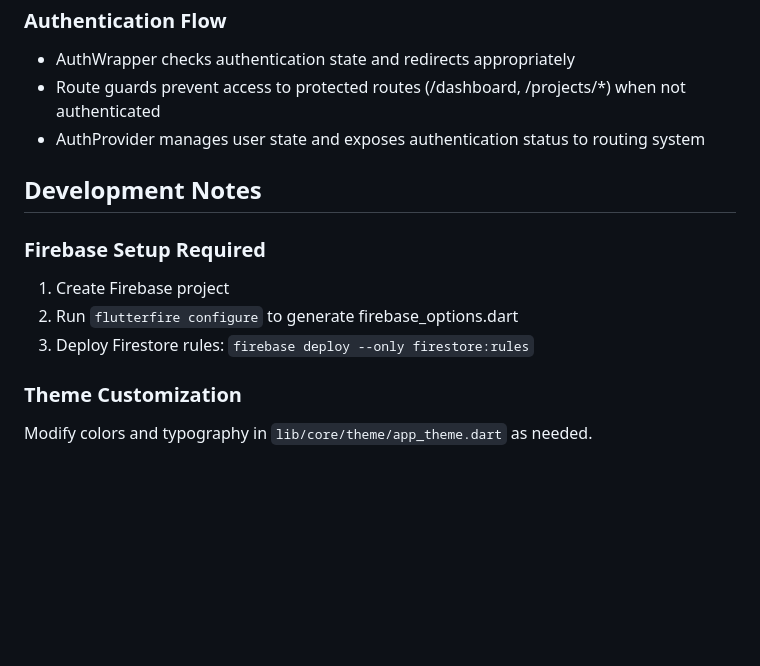
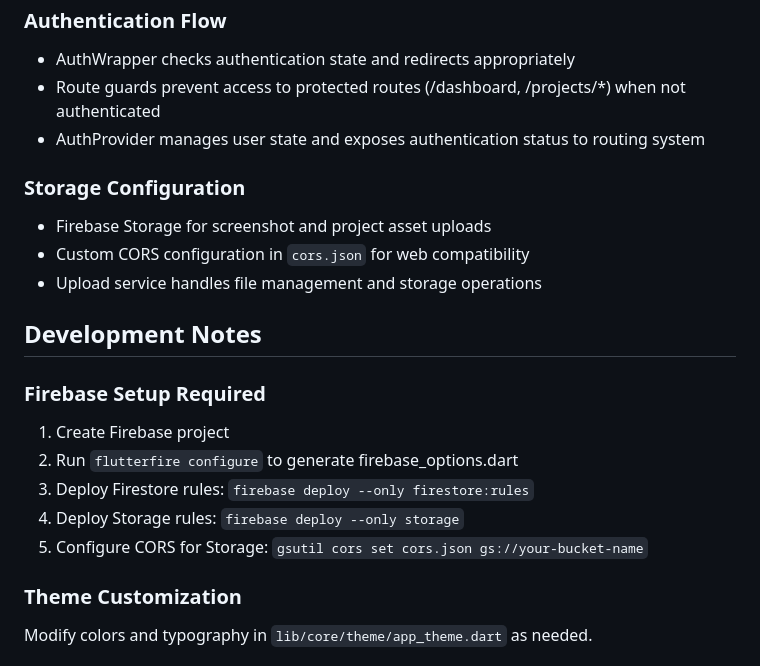
Before and after one commit to illusionistr/screenshot, a Markdown page: CLAUDE.md, the part around the change printed below. Drawn GitHub-style; blank space fills up the shorter version.

```diff
--- a/CLAUDE.md
+++ b/CLAUDE.md
@@ -67,12 +71,19 @@ lib/
 - Route guards prevent access to protected routes (/dashboard, /projects/*) when not authenticated
 - AuthProvider manages user state and exposes authentication status to routing system
 
+### Storage Configuration
+- Firebase Storage for screenshot and project asset uploads
+- Custom CORS configuration in `cors.json` for web compatibility
+- Upload service handles file management and storage operations
+
 ## Development Notes
 
 ### Firebase Setup Required
 1. Create Firebase project
 2. Run `flutterfire configure` to generate firebase_options.dart
 3. Deploy Firestore rules: `firebase deploy --only firestore:rules`
+4. Deploy Storage rules: `firebase deploy --only storage`
+5. Configure CORS for Storage: `gsutil cors set cors.json gs://your-bucket-name`
 
 ### Theme Customization
 Modify colors and typography in `lib/core/theme/app_theme.dart` as needed.
```
Also changed, not shown: other parts of CLAUDE.md (+23 -3 lines).
